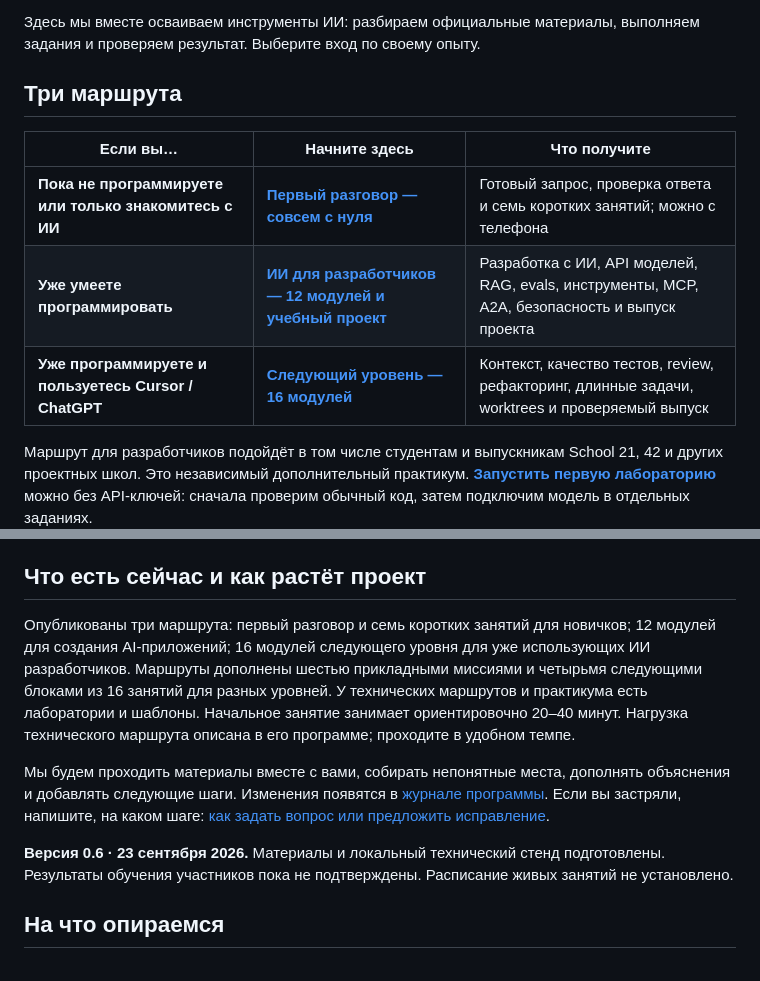
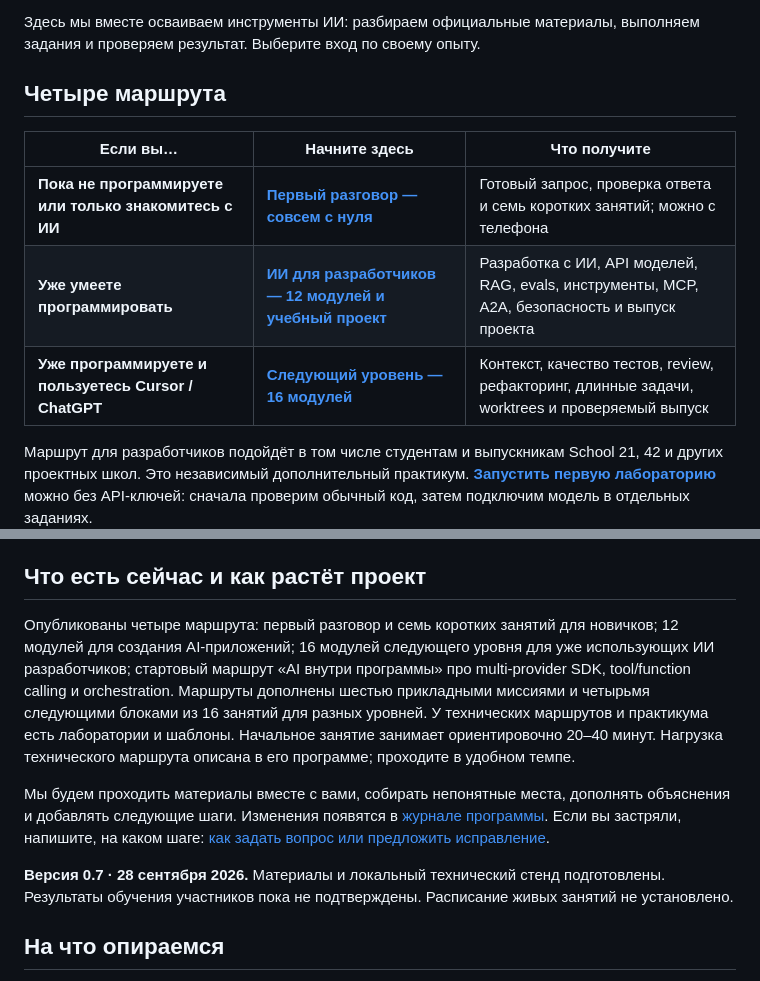
Before and after one commit to loaderxxx/ai-learning-ru, a Markdown page: README.md, 2 parts joined by grey strips. Drawn GitHub-style.

Commit message:
Add fourth learning route for AI orchestration

```diff
--- a/README.md
+++ b/README.md
@@ -4,13 +4,13 @@
 
 Здесь мы вместе осваиваем инструменты ИИ: разбираем официальные материалы, выполняем задания и проверяем результат. Выберите вход по своему опыту.
 
-## Три маршрута
+## Четыре маршрута
 
 | Если вы… | Начните здесь | Что получите |
 |---|---|---|
 | **Пока не программируете или только знакомитесь с ИИ** | **[Первый разговор — совсем с нуля](START_HERE.md)** | Готовый запрос, проверка ответа и семь коротких занятий; можно с телефона |
 | **Уже умеете программировать** | **[ИИ для разработчиков — 12 модулей и учебный проект](developers/README.md)** | Разработка с ИИ, API моделей, RAG, evals, инструменты, MCP, A2A, безопасность и выпуск проекта |
-| **Уже программируете и пользуетесь Cursor / ChatGPT** | **[Следующий уровень — 16 модулей](advanced/README.md)** | Контекст, качество тестов, review, рефакторинг, длинные задачи, worktrees и проверяемый выпуск |
+| **Уже программируете и пользуетесь Cursor / ChatGPT** | **[Следующий уровень — 16 модулей](advanced/README.md)** | Контекст, качество тестов, review, рефакторинг, длинные задачи, worktrees и проверяемый выпуск |\n| **Умеете программировать и хотите встроить AI прямо в алгоритм** | **[AI внутри программы: модели, tools и orchestration](ai-in-code/README.md)** | Вызовы разных моделей из кода, multi-provider routing, tool/function calling, LangChain/LangGraph и AI SDK |
 
 Маршрут для разработчиков подойдёт в том числе студентам и выпускникам School 21, 42 и других проектных школ. Это независимый дополнительный практикум. **[Запустить первую лабораторию](developers/modules/00-entry.md)** можно без API-ключей: сначала проверим обычный код, затем подключим модель в отдельных заданиях.
 
@@ -69,11 +69,11 @@
 
 ## Что есть сейчас и как растёт проект
 
-Опубликованы три маршрута: первый разговор и семь коротких занятий для новичков; 12 модулей для создания AI-приложений; 16 модулей следующего уровня для уже использующих ИИ разработчиков. Маршруты дополнены шестью прикладными миссиями и четырьмя следующими блоками из 16 занятий для разных уровней. У технических маршрутов и практикума есть лаборатории и шаблоны. Начальное занятие занимает ориентировочно 20–40 минут. Нагрузка технического маршрута описана в его программе; проходите в удобном темпе.
+Опубликованы четыре маршрута: первый разговор и семь коротких занятий для новичков; 12 модулей для создания AI-приложений; 16 модулей следующего уровня для уже использующих ИИ разработчиков; стартовый маршрут «AI внутри программы» про multi-provider SDK, tool/function calling и orchestration. Маршруты дополнены шестью прикладными миссиями и четырьмя следующими блоками из 16 занятий для разных уровней. У технических маршрутов и практикума есть лаборатории и шаблоны. Начальное занятие занимает ориентировочно 20–40 минут. Нагрузка технического маршрута описана в его программе; проходите в удобном темпе.
 
 Мы будем проходить материалы вместе с вами, собирать непонятные места, дополнять объяснения и добавлять следующие шаги. Изменения появятся в [журнале программы](CHANGELOG.md). Если вы застряли, напишите, на каком шаге: [как задать вопрос или предложить исправление](CONTRIBUTING.md).
 
-**Версия 0.6 · 23 сентября 2026.** Материалы и локальный технический стенд подготовлены. Результаты обучения участников пока не подтверждены. Расписание живых занятий не установлено.
+**Версия 0.7 · 28 сентября 2026.** Материалы и локальный технический стенд подготовлены. Результаты обучения участников пока не подтверждены. Расписание живых занятий не установлено.
 
 ## На что опираемся
 
```
